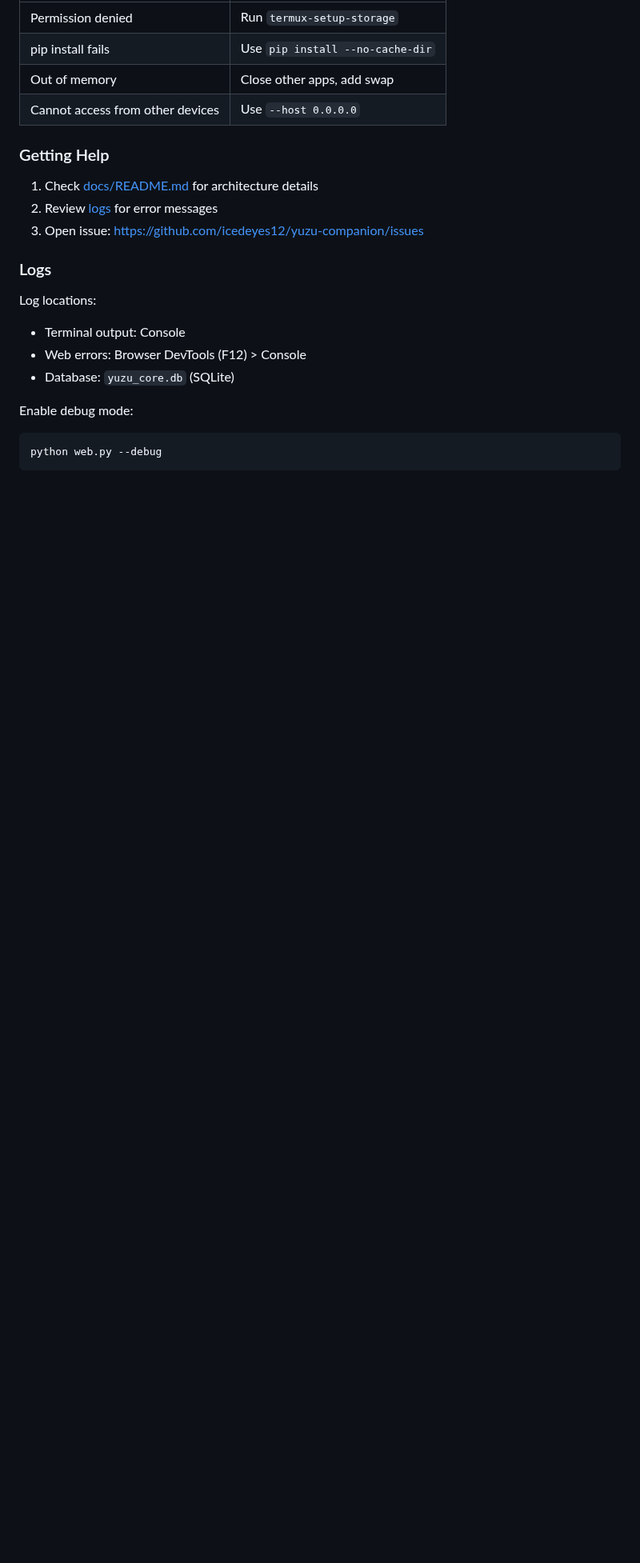
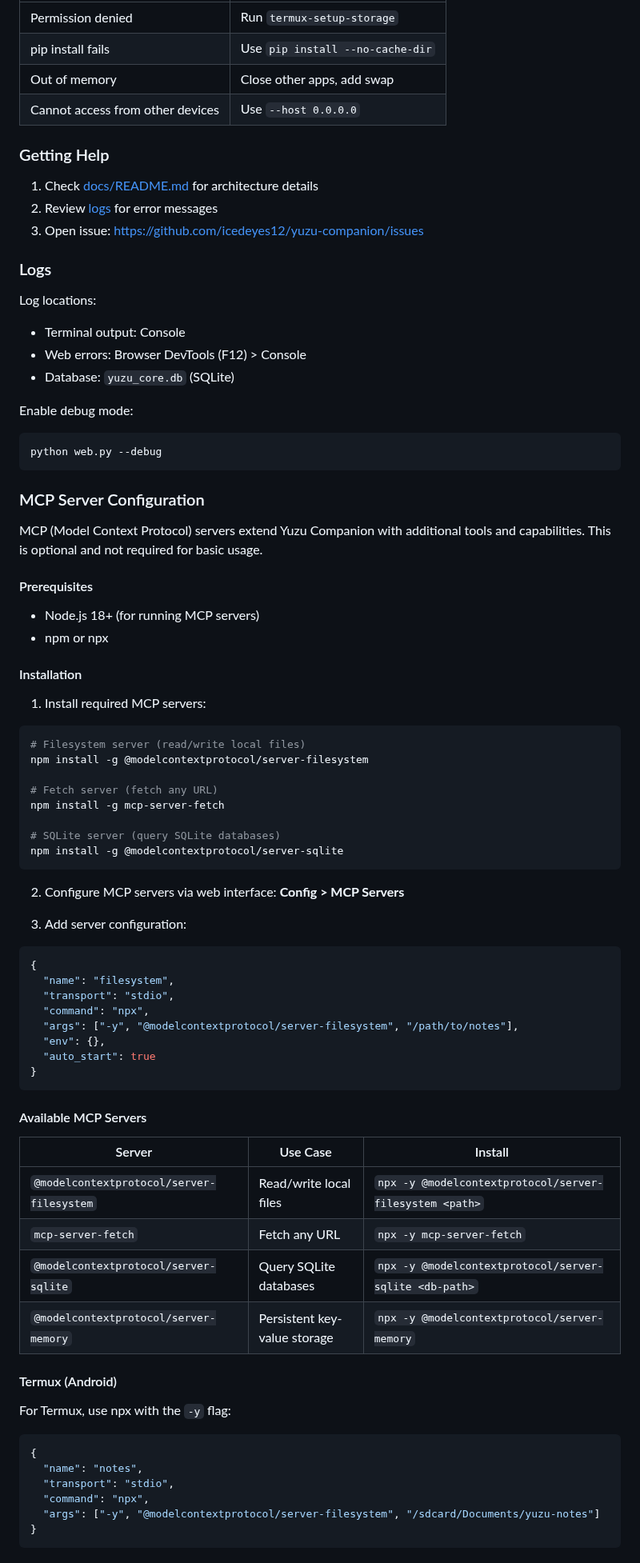
Before and after one commit to icedeyes12/yuzu-companion, a Markdown page: docs/INSTALL.md, the part around one of its changes. Shown at 80% size. GitHub-like rendering; blank space fills up the shorter version.

Commit message:
docs: Update architecture and installation documentation
- Add Tool Orchestration Framework section to docs/README.md
- Add MCP Server Configuration section to docs/INSTALL.md
- Document available MCP servers and Termux setup

````diff
--- a/docs/INSTALL.md
+++ b/docs/INSTALL.md
@@ -237,3 +237,61 @@ Enable debug mode:
 python web.py --debug
 ```
 
+### MCP Server Configuration
+
+MCP (Model Context Protocol) servers extend Yuzu Companion with additional tools and capabilities. This is optional and not required for basic usage.
+
+#### Prerequisites
+
+- Node.js 18+ (for running MCP servers)
+- npm or npx
+
+#### Installation
+
+1. Install required MCP servers:
+```bash
+# Filesystem server (read/write local files)
+npm install -g @modelcontextprotocol/server-filesystem
+
+# Fetch server (fetch any URL)
+npm install -g mcp-server-fetch
+
+# SQLite server (query SQLite databases)
+npm install -g @modelcontextprotocol/server-sqlite
+```
+
+2. Configure MCP servers via web interface: **Config > MCP Servers**
+
+3. Add server configuration:
+```json
+{
+  "name": "filesystem",
+  "transport": "stdio",
+  "command": "npx",
+  "args": ["-y", "@modelcontextprotocol/server-filesystem", "/path/to/notes"],
+  "env": {},
+  "auto_start": true
+}
+```
+
+#### Available MCP Servers
+
+| Server | Use Case | Install |
+|--------|----------|---------|
+| `@modelcontextprotocol/server-filesystem` | Read/write local files | `npx -y @modelcontextprotocol/server-filesystem <path>` |
+| `mcp-server-fetch` | Fetch any URL | `npx -y mcp-server-fetch` |
+| `@modelcontextprotocol/server-sqlite` | Query SQLite databases | `npx -y @modelcontextprotocol/server-sqlite <db-path>` |
+| `@modelcontextprotocol/server-memory` | Persistent key-value storage | `npx -y @modelcontextprotocol/server-memory` |
+
+#### Termux (Android)
+
+For Termux, use npx with the `-y` flag:
+```json
+{
+  "name": "notes",
+  "transport": "stdio",
+  "command": "npx",
+  "args": ["-y", "@modelcontextprotocol/server-filesystem", "/sdcard/Documents/yuzu-notes"]
+}
+```
+
````
Also changed, not shown: other parts of docs/INSTALL.md (+12 -0 lines), docs/README.md (+12 -0 lines).
